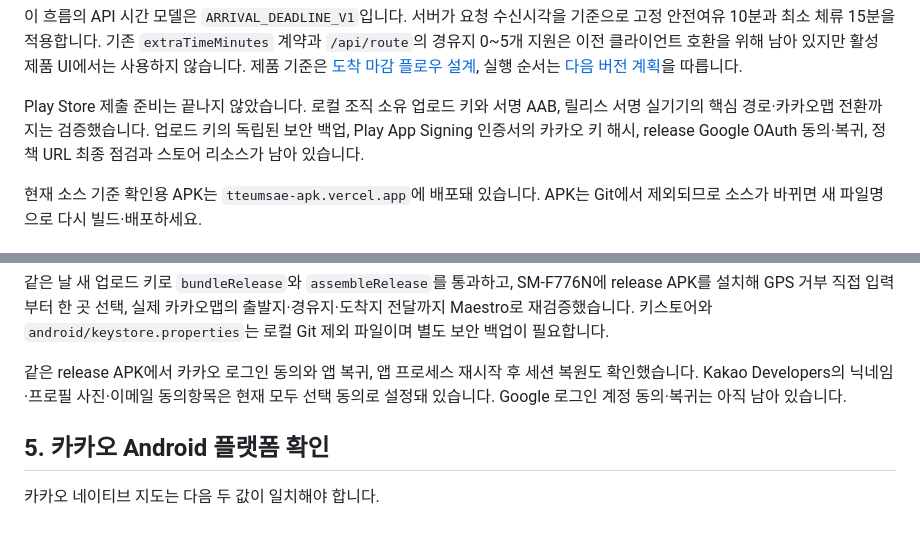
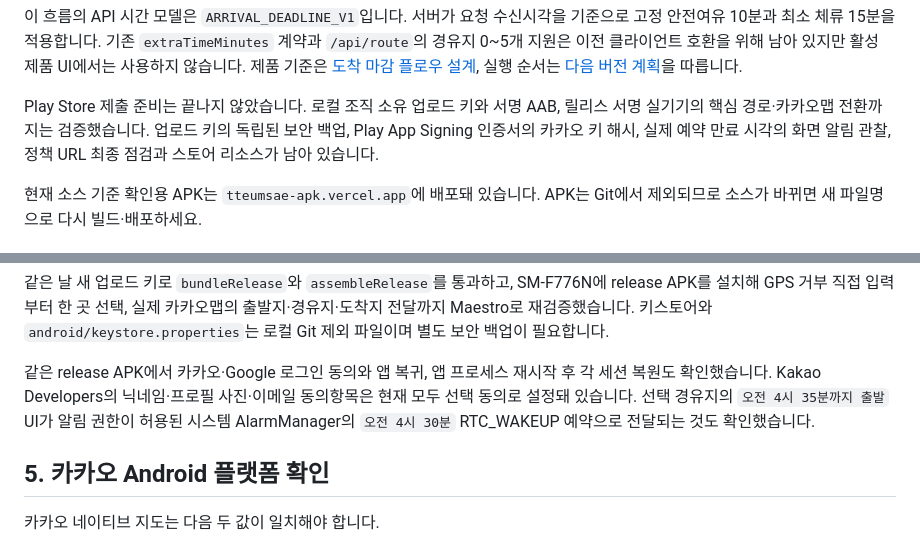
Before and after one commit to Newrred/tteumsae, a Markdown page: docs/00_START_HERE.md, 2 parts joined by grey strips. Drawn GitHub-style.

Commit message:
docs: Google 로그인과 릴리스 알림 회귀 기록

```diff
--- a/docs/00_START_HERE.md
+++ b/docs/00_START_HERE.md
@@ -35,7 +35,7 @@ Android 패키지: `com.tteumsae.app`
 
 Play Store 제출 준비는 끝나지 않았습니다. 로컬 조직 소유 업로드 키와 서명 AAB,
 릴리스 서명 실기기의 핵심 경로·카카오맵 전환까지는 검증했습니다. 업로드 키의 독립된
-보안 백업, Play App Signing 인증서의 카카오 키 해시, release Google OAuth 동의·복귀,
+보안 백업, Play App Signing 인증서의 카카오 키 해시, 실제 예약 만료 시각의 화면 알림 관찰,
 정책 URL 최종 점검과 스토어 리소스가 남아 있습니다.
 
 현재 소스 기준 확인용 APK는 `tteumsae-apk.vercel.app`에 배포돼 있습니다. APK는 Git에서 제외되므로 소스가 바뀌면 새 파일명으로 다시 빌드·배포하세요.
@@ -130,9 +130,11 @@ release APK를 설치해 GPS 거부 직접 입력부터 한 곳 선택, 실제
 출발지·경유지·도착지 전달까지 Maestro로 재검증했습니다. 키스토어와
 `android/keystore.properties`는 로컬 Git 제외 파일이며 별도 보안 백업이 필요합니다.
 
-같은 release APK에서 카카오 로그인 동의와 앱 복귀, 앱 프로세스 재시작 후 세션 복원도
-확인했습니다. Kakao Developers의 닉네임·프로필 사진·이메일 동의항목은 현재 모두
-선택 동의로 설정돼 있습니다. Google 로그인 계정 동의·복귀는 아직 남아 있습니다.
+같은 release APK에서 카카오·Google 로그인 동의와 앱 복귀, 앱 프로세스 재시작 후
+각 세션 복원도 확인했습니다. Kakao Developers의 닉네임·프로필 사진·이메일 동의항목은
+현재 모두 선택 동의로 설정돼 있습니다. 선택 경유지의 `오전 4시 35분까지 출발` UI가
+알림 권한이 허용된 시스템 AlarmManager의 `오전 4시 30분` RTC_WAKEUP 예약으로
+전달되는 것도 확인했습니다.
 
 ## 5. 카카오 Android 플랫폼 확인
 
```
Also changed, not shown: docs/09_NEXT_VERSION_PLAN.md (+5 -4 lines).
